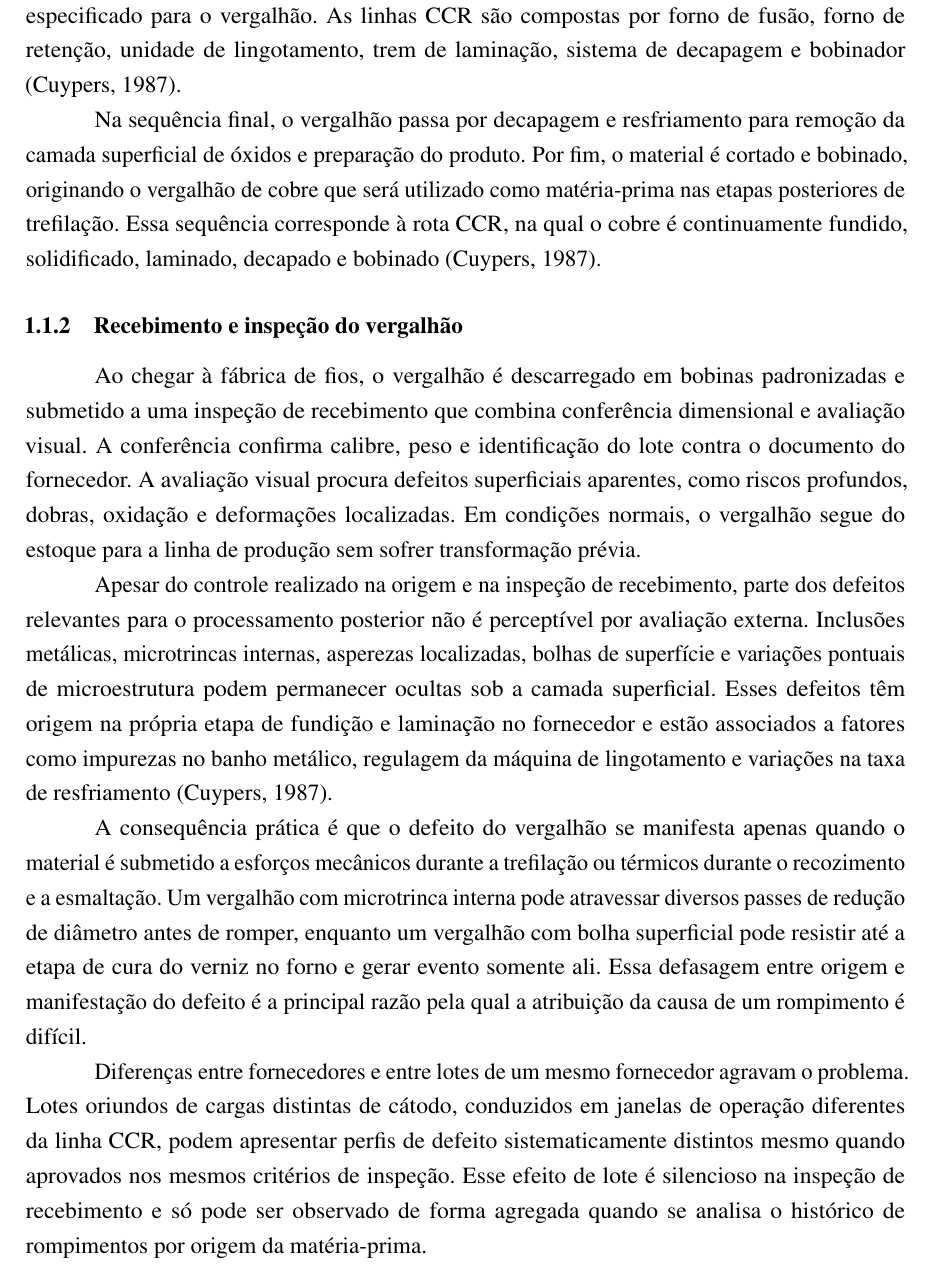
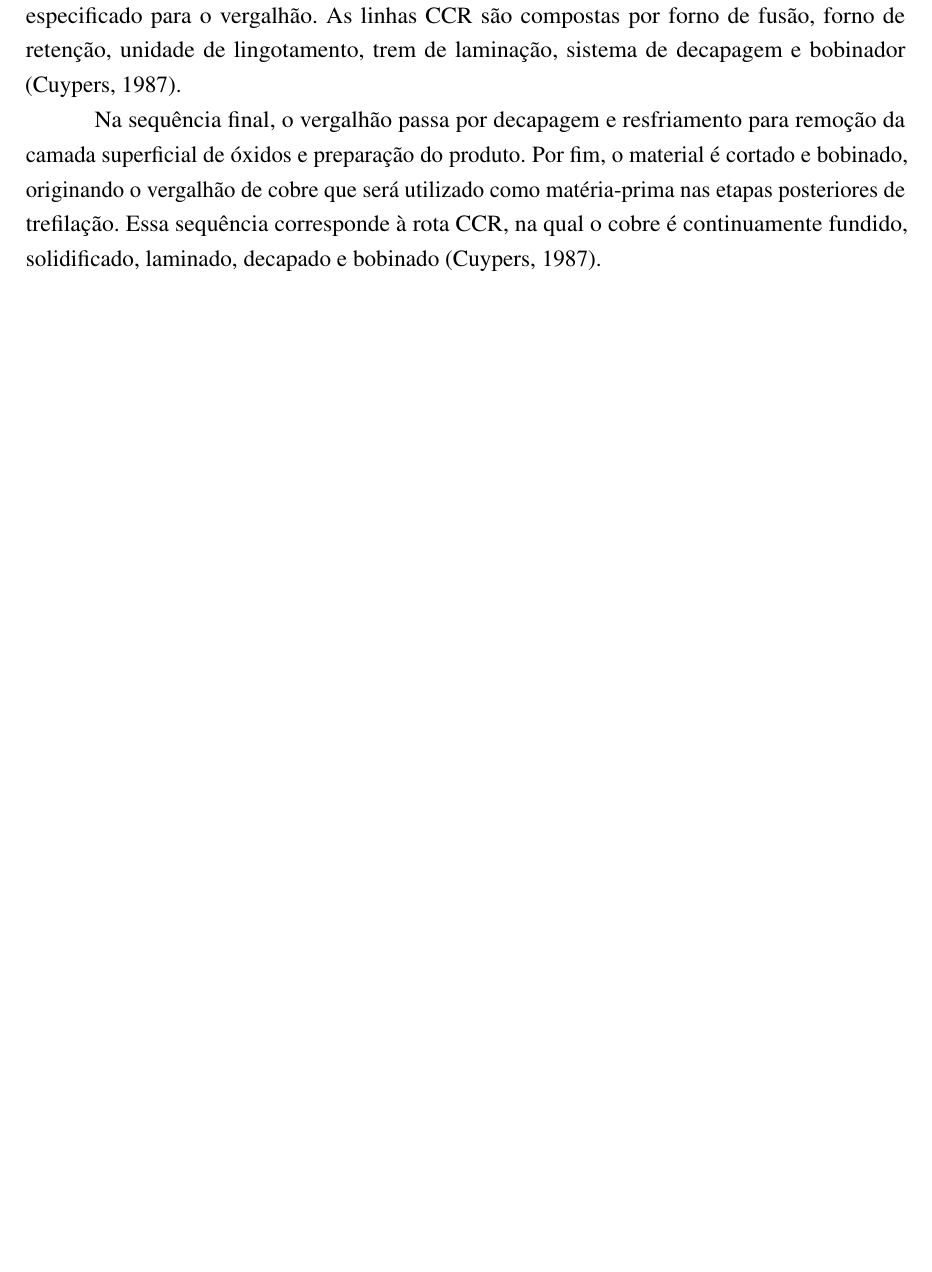
Before and after one commit to Melchioretto/vmdi, a LaTeX thesis (abntex2-model_UDESC_2024.tex, which reads Textuais/Capitulo01.tex): part of page 17 of 24 before the commit and part of page 17 of 23 after it, cut so that both start at the same text, the shorter picture padded with empty space. Compiled offline with pdfLaTeX.

Commit message:
Remove subsecao 1.1.2 Recebimento e inspecao do vergalhao
O argumento central daquele bloco sobre defeitos nao percebidos
na inspecao e diferencas entre lotes ja aparece no paragrafo
final de 1.1.3, evitando redundancia. Estrutura da Secao 1.1
fica agora com Fundicao, Trefilacao primaria e (a redigir)
Esmaltamento.

Co-Authored-By: Claude Opus 4.7 <noreply@anthropic.com>

```diff
--- a/Textuais/Capitulo01.tex
+++ b/Textuais/Capitulo01.tex
@@ -24,18 +24,6 @@ Após o lingotamento, a barra contínua passa por uma etapa de remoção de reba
 Na sequência final, o vergalhão passa por decapagem e resfriamento para remoção da camada superficial de óxidos e preparação do produto. Por fim, o material é cortado e bobinado, originando o vergalhão de cobre que será utilizado como matéria-prima nas etapas posteriores de trefilação. Essa sequência corresponde à rota CCR, na qual o cobre é continuamente fundido, solidificado, laminado, decapado e bobinado \cite{cuypers1987continuous}.
 
 
-\subsection{Recebimento e inspeção do vergalhão}
-\label{subsec:recebimento_vergalhao}
-
-Ao chegar à fábrica de fios, o vergalhão é descarregado em bobinas padronizadas e submetido a uma inspeção de recebimento que combina conferência dimensional e avaliação visual. A conferência confirma calibre, peso e identificação do lote contra o documento do fornecedor. A avaliação visual procura defeitos superficiais aparentes, como riscos profundos, dobras, oxidação e deformações localizadas. Em condições normais, o vergalhão segue do estoque para a linha de produção sem sofrer transformação prévia.
-
-Apesar do controle realizado na origem e na inspeção de recebimento, parte dos defeitos relevantes para o processamento posterior não é perceptível por avaliação externa. Inclusões metálicas, microtrincas internas, asperezas localizadas, bolhas de superfície e variações pontuais de microestrutura podem permanecer ocultas sob a camada superficial. Esses defeitos têm origem na própria etapa de fundição e laminação no fornecedor e estão associados a fatores como impurezas no banho metálico, regulagem da máquina de lingotamento e variações na taxa de resfriamento \cite{cuypers1987continuous}.
-
-A consequência prática é que o defeito do vergalhão se manifesta apenas quando o material é submetido a esforços mecânicos durante a trefilação ou térmicos durante o recozimento e a esmaltação. Um vergalhão com microtrinca interna pode atravessar diversos passes de redução de diâmetro antes de romper, enquanto um vergalhão com bolha superficial pode resistir até a etapa de cura do verniz no forno e gerar evento somente ali. Essa defasagem entre origem e manifestação do defeito é a principal razão pela qual a atribuição da causa de um rompimento é difícil.
-
-Diferenças entre fornecedores e entre lotes de um mesmo fornecedor agravam o problema. Lotes oriundos de cargas distintas de cátodo, conduzidos em janelas de operação diferentes da linha CCR, podem apresentar perfis de defeito sistematicamente distintos mesmo quando aprovados nos mesmos critérios de inspeção. Esse efeito de lote é silencioso na inspeção de recebimento e só pode ser observado de forma agregada quando se analisa o histórico de rompimentos por origem da matéria-prima.
-
-
 \subsection{Trefilação primária}
 \label{subsec:trefilacao}
 
```
